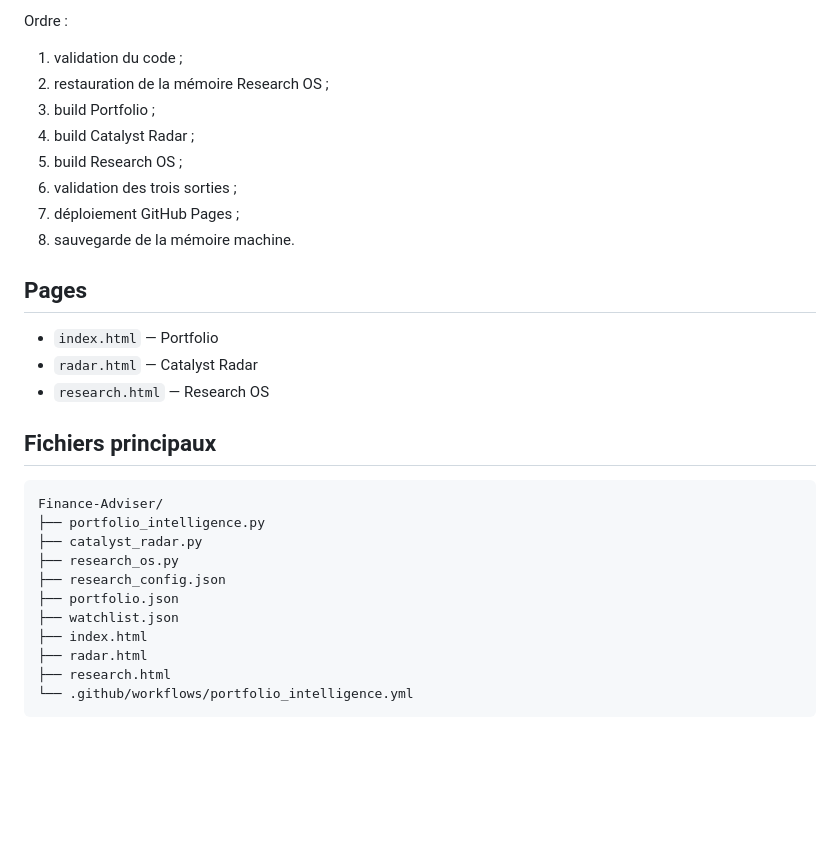
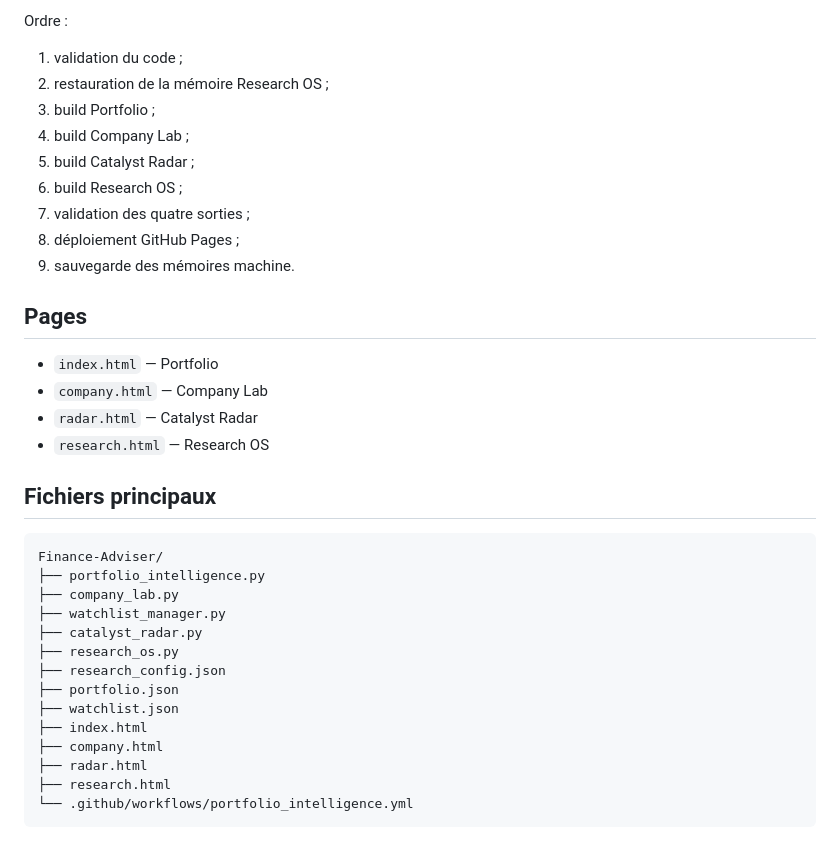
Before and after one commit to PhilippePatekVD/Finance-Adviser, a Markdown page: README.md, the part around one of its changes. Drawn GitHub-style; blank space fills up the shorter version.

````diff
--- a/README.md
+++ b/README.md
@@ -199,15 +229,17 @@ Ordre :
 1. validation du code ;
 2. restauration de la mémoire Research OS ;
 3. build Portfolio ;
-4. build Catalyst Radar ;
-5. build Research OS ;
-6. validation des trois sorties ;
-7. déploiement GitHub Pages ;
-8. sauvegarde de la mémoire machine.
+4. build Company Lab ;
+5. build Catalyst Radar ;
+6. build Research OS ;
+7. validation des quatre sorties ;
+8. déploiement GitHub Pages ;
+9. sauvegarde des mémoires machine.
 
 ## Pages
 
 - `index.html` — Portfolio
+- `company.html` — Company Lab
 - `radar.html` — Catalyst Radar
 - `research.html` — Research OS
 
@@ -216,12 +248,15 @@ Ordre :
 ```text
 Finance-Adviser/
 ├── portfolio_intelligence.py
+├── company_lab.py
+├── watchlist_manager.py
 ├── catalyst_radar.py
 ├── research_os.py
 ├── research_config.json
 ├── portfolio.json
 ├── watchlist.json
 ├── index.html
+├── company.html
 ├── radar.html
 ├── research.html
 └── .github/workflows/portfolio_intelligence.yml
````
Also changed, not shown: other parts of README.md (+31 -1 lines).
